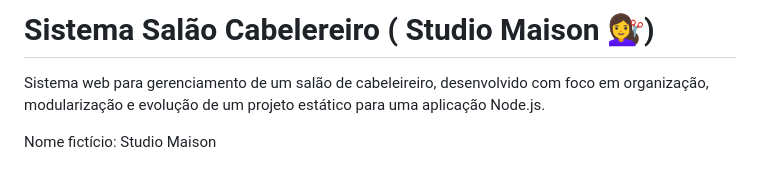
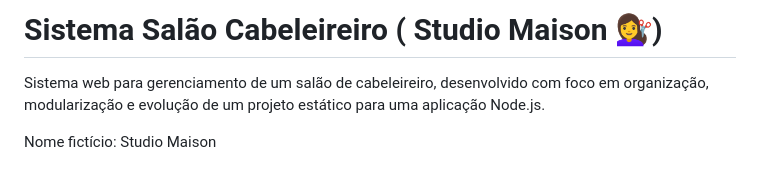
Before and after one commit to edersontec/sistema_salao_cabeleleiro, a Markdown page: README.md, the part around the change. Drawn GitHub-style.

```diff
--- a/README.md
+++ b/README.md
@@ -1,4 +1,4 @@
-# Sistema Salão Cabelereiro ( Studio Maison 💇‍♀️)
+# Sistema Salão Cabeleireiro ( Studio Maison 💇‍♀️)
 
 Sistema web para gerenciamento de um salão de cabeleireiro, desenvolvido com foco em organização, modularização e evolução de um projeto estático para uma aplicação Node.js.
 
```
